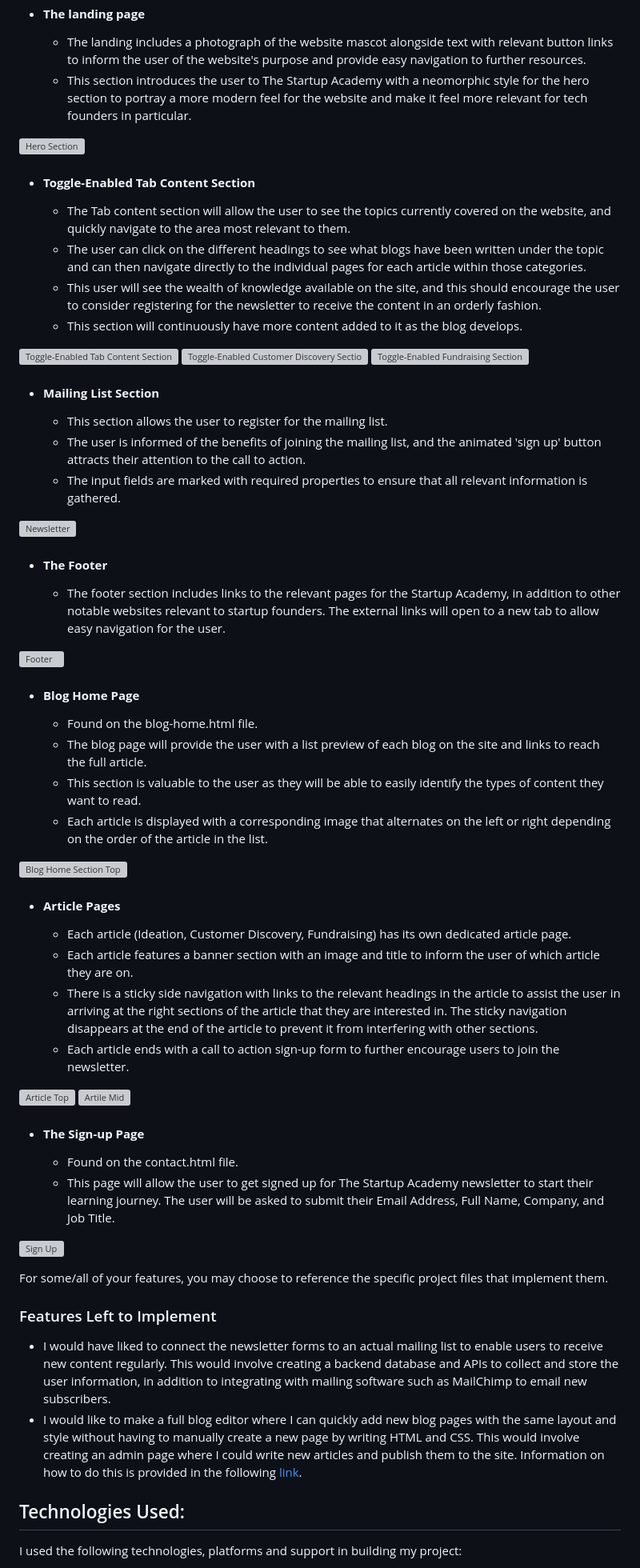
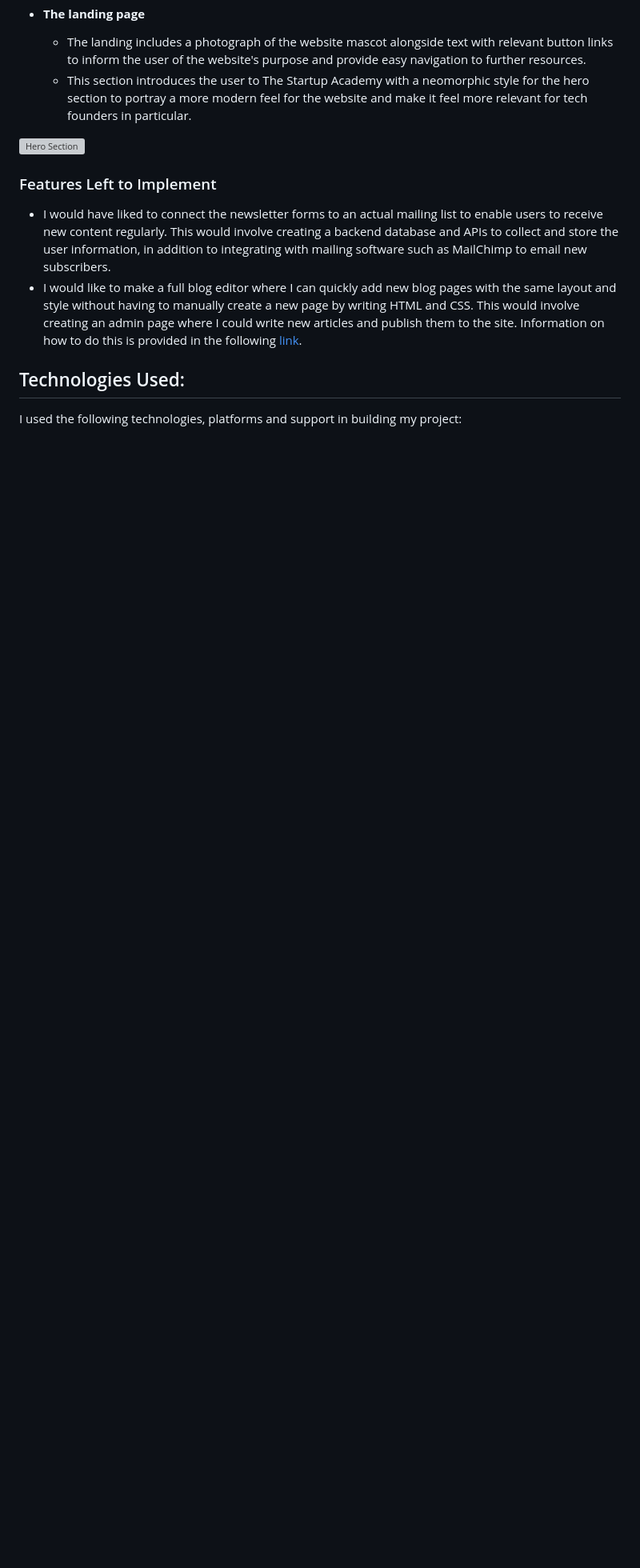
Before and after one commit to BOM-98/mental-maths-project-2, a Markdown page: README.md, the part around the change printed below. Shown: that part at 80% size. GitHub-like rendering; blank space fills up the shorter version; grey boxes are pictures that could not be loaded.

```diff
--- a/README.md
+++ b/README.md
@@ -265,57 +267,6 @@ The Startup Academy website features a dedicated homepage where founders can ins
 
 ![Hero Section](https://github.com/BOM-98/project_1/blob/main/assets/images/README_images/hero-section-image.png)
 
--   #### **Toggle-Enabled Tab Content Section**
-
-    -   The Tab content section will allow the user to see the topics currently covered on the website, and quickly navigate to the area most relevant to them.
-    - The user can click on the different headings to see what blogs have been written under the topic and can then navigate directly to the individual pages for each article within those categories.
-    -   This user will see the wealth of knowledge available on the site, and this should encourage the user to consider registering for the newsletter to receive the content in an orderly fashion.
-    - This section will continuously have more content added to it as the blog develops.
-
-![Toggle-Enabled Tab Content Section](https://github.com/BOM-98/project_1/blob/main/assets/images/README_images/tab-section-image.png)
-![Toggle-Enabled Customer Discovery Section](https://github.com/BOM-98/project_1/blob/main/assets/images/README_images/customer-discovery-tabcontent.png)
-![Toggle-Enabled Fundraising Section](https://github.com/BOM-98/project_1/blob/main/assets/images/README_images/fundraising-tabcontent.png)
-
--  #### **Mailing List Section**
-
-    -   This section allows the user to register for the mailing list.
-    -   The user is informed of the benefits of joining the mailing list, and the animated 'sign up' button attracts their attention to the call to action.
-    - The input fields are marked with required properties to ensure that all relevant information is gathered.
-
-[![Newsletter](https://github.com/BOM-98/project_1/blob/main/assets/images/README_images/newsletter-section-image.png)](https://github.com/BOM-98/project_1/blob/main/assets/images/README_images/newsletter-section-image.png)
-
--  #### **The Footer**
-
-    -   The footer section includes links to the relevant pages for the Startup Academy, in addition to other notable websites relevant to startup founders. The external links will open to a new tab to allow easy navigation for the user.
-
-[![Footer](https://github.com/BOM-98/project_1/blob/main/assets/images/README_images/footer-section-image.png)](https://github.com/BOM-98/project_1/blob/main/assets/images/README_images/footer-section-image.png)
-
--  #### **Blog Home Page**
-    - Found on the blog-home.html file.
-    - The blog page will provide the user with a list preview of each blog on the site and links to reach the full article.
-    -   This section is valuable to the user as they will be able to easily identify the types of content they want to read.
-    - Each article is displayed with a corresponding image that alternates on the left or right depending on the order of the article in the list.
-
-![Blog Home Section Top](https://github.com/BOM-98/project_1/blob/main/assets/images/README_images/blog-home-top-image.png)
-
--  #### **Article Pages**
-
-	- Each article (Ideation, Customer Discovery, Fundraising) has its own dedicated article page.
-	- Each article features a banner section with an image and title to inform the user of which article they are on.
-	- There is a sticky side navigation with links to the relevant headings in the article to assist the user in arriving at the right sections of the article that they are interested in. The sticky navigation disappears at the end of the article to prevent it from interfering with other sections.
-	- Each article ends with a call to action sign-up form to further encourage users to join the newsletter.
-
-![Article Top](https://github.com/BOM-98/project_1/blob/main/assets/images/README_images/customer-discovery-top-image.png)
-![Artile Mid](https://github.com/BOM-98/project_1/blob/main/assets/images/README_images/customer-discovery-middle-section-image.png)
-
--  #### **The Sign-up Page**
-
-    - Found on the contact.html file.
-    - This page will allow the user to get signed up for The Startup Academy newsletter to start their learning journey. The user will be asked to submit their Email Address, Full Name, Company, and Job Title.
-
-[![Sign Up](https://github.com/BOM-98/project_1/blob/main/assets/images/README_images/newsletter-section-image.png)](https://github.com/BOM-98/project_1/blob/main/assets/images/README_images/newsletter-section-image.png)
-
-For some/all of your features, you may choose to reference the specific project files that implement them.
 
 ### Features Left to Implement
 
```
Also changed, not shown: other parts of README.md (+20 -27 lines).
